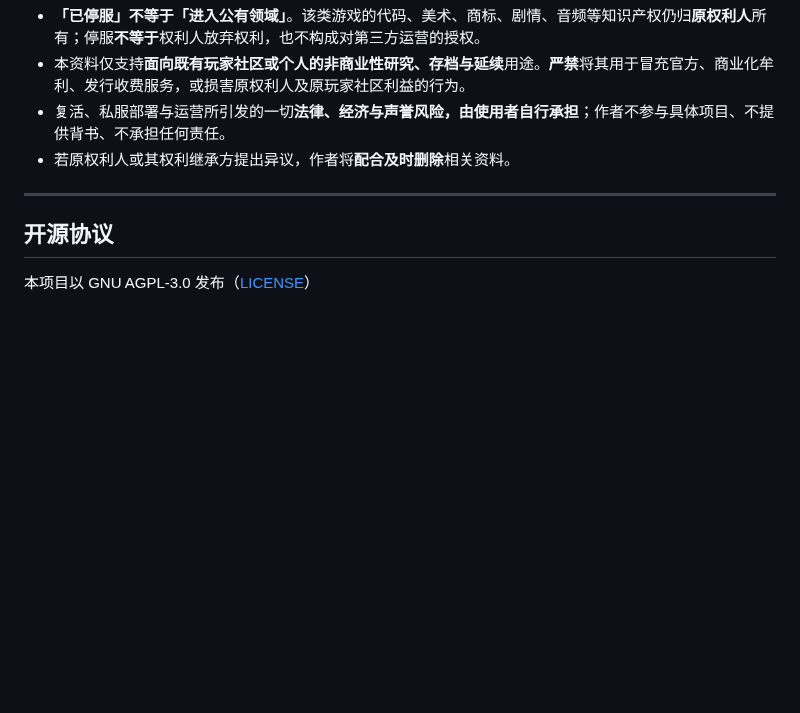
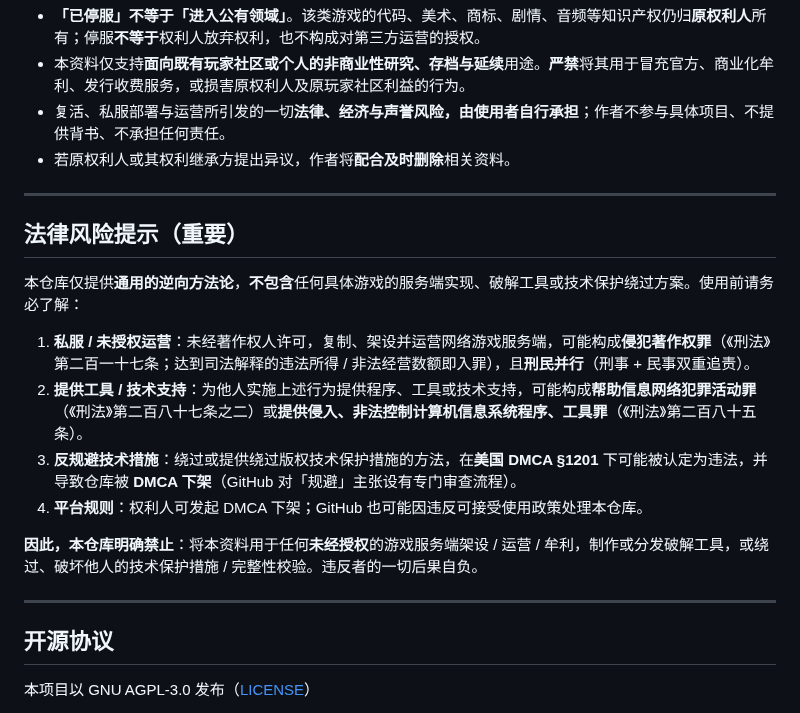
Before and after one commit to ShrugYu/game-client-to-server-reverse, a Markdown page: README.md, the part around the change. GitHub-like rendering; blank space fills up the shorter version.

```diff
--- a/README.md
+++ b/README.md
@@ -178,6 +178,19 @@ AI 会按这个顺序回应：
 
 ---
 
+## 法律风险提示（重要）
+
+本仓库仅提供**通用的逆向方法论**，**不包含**任何具体游戏的服务端实现、破解工具或技术保护绕过方案。使用前请务必了解：
+
+1. **私服 / 未授权运营**：未经著作权人许可，复制、架设并运营网络游戏服务端，可能构成**侵犯著作权罪**（《刑法》第二百一十七条；达到司法解释的违法所得 / 非法经营数额即入罪），且**刑民并行**（刑事 + 民事双重追责）。
+2. **提供工具 / 技术支持**：为他人实施上述行为提供程序、工具或技术支持，可能构成**帮助信息网络犯罪活动罪**（《刑法》第二百八十七条之二）或**提供侵入、非法控制计算机信息系统程序、工具罪**（《刑法》第二百八十五条）。
+3. **反规避技术措施**：绕过或提供绕过版权技术保护措施的方法，在**美国 DMCA §1201** 下可能被认定为违法，并导致仓库被 **DMCA 下架**（GitHub 对「规避」主张设有专门审查流程）。
+4. **平台规则**：权利人可发起 DMCA 下架；GitHub 也可能因违反可接受使用政策处理本仓库。
+
+**因此，本仓库明确禁止**：将本资料用于任何**未经授权**的游戏服务端架设 / 运营 / 牟利，制作或分发破解工具，或绕过、破坏他人的技术保护措施 / 完整性校验。违反者的一切后果自负。
+
+---
+
 ## 开源协议
 
 本项目以 GNU AGPL-3.0 发布（[LICENSE](./LICENSE)）
```
Also changed, not shown: README.en.md (+13 -0 lines).
